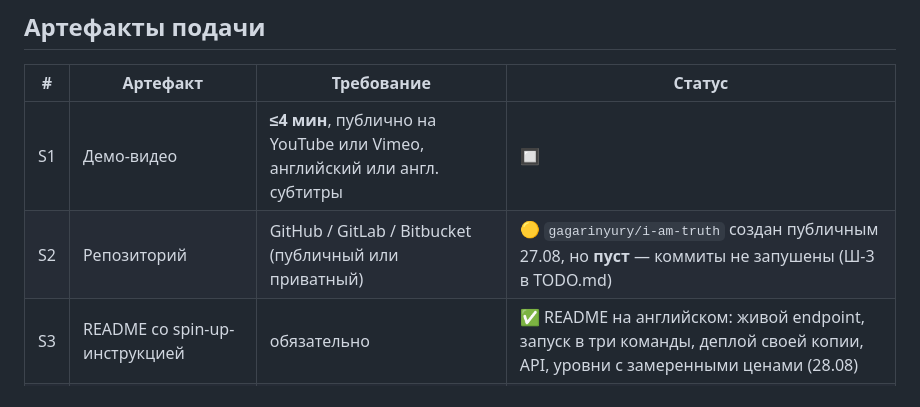
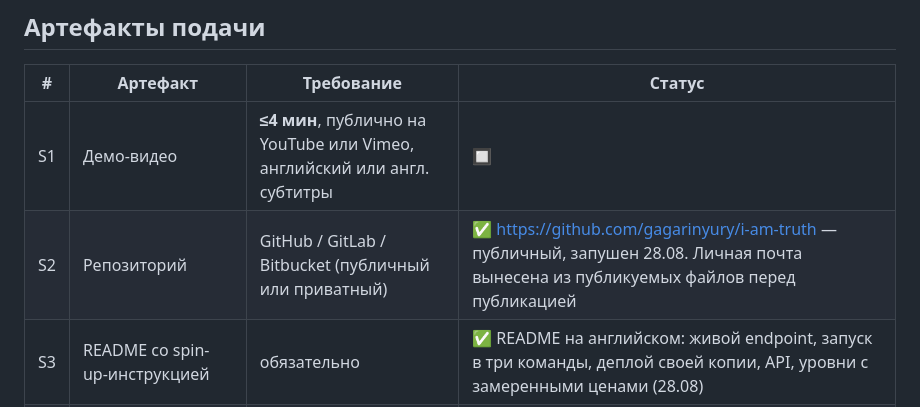
Before and after one commit to gagarinyury/i-am-truth, a Markdown page: docs/01-requirements.md, the part around the change. Drawn GitHub-style.

Commit message:
chore: S2 закрыт — репозиторий опубликован
Co-Authored-By: Claude Opus 5 (1M context) <noreply@anthropic.com>
Claude-Session: https://claude.ai/code/session_01TiGPH2KwFRg6b5XqfjEFNi

```diff
--- a/docs/01-requirements.md
+++ b/docs/01-requirements.md
@@ -32,7 +32,7 @@
 | # | Артефакт | Требование | Статус |
 |---|---|---|---|
 | S1 | Демо-видео | **≤4 мин**, публично на YouTube или Vimeo, английский или англ. субтитры | 🔲 |
-| S2 | Репозиторий | GitHub / GitLab / Bitbucket (публичный или приватный) | 🟡 `gagarinyury/i-am-truth` создан публичным 27.08, но **пуст** — коммиты не запушены (Ш-3 в TODO.md) |
+| S2 | Репозиторий | GitHub / GitLab / Bitbucket (публичный или приватный) | ✅ https://github.com/gagarinyury/i-am-truth — публичный, запушен 28.08. Личная почта вынесена из публикуемых файлов перед публикацией |
 | S3 | README со spin-up-инструкцией | обязательно | ✅ README на английском: живой endpoint, запуск в три команды, деплой своей копии, API, уровни с замеренными ценами (28.08) |
 | S4 | **Архитектурная диаграмма** | «system visualization» | ✅ `docs/07-architecture.md` — Mermaid + PNG в `docs/img/` (28.08) |
 | S5 | Текстовое описание | features, technologies, data sources, learnings | 🔲 |
```
Also changed, not shown: TODO.md (+1 -1 lines).
